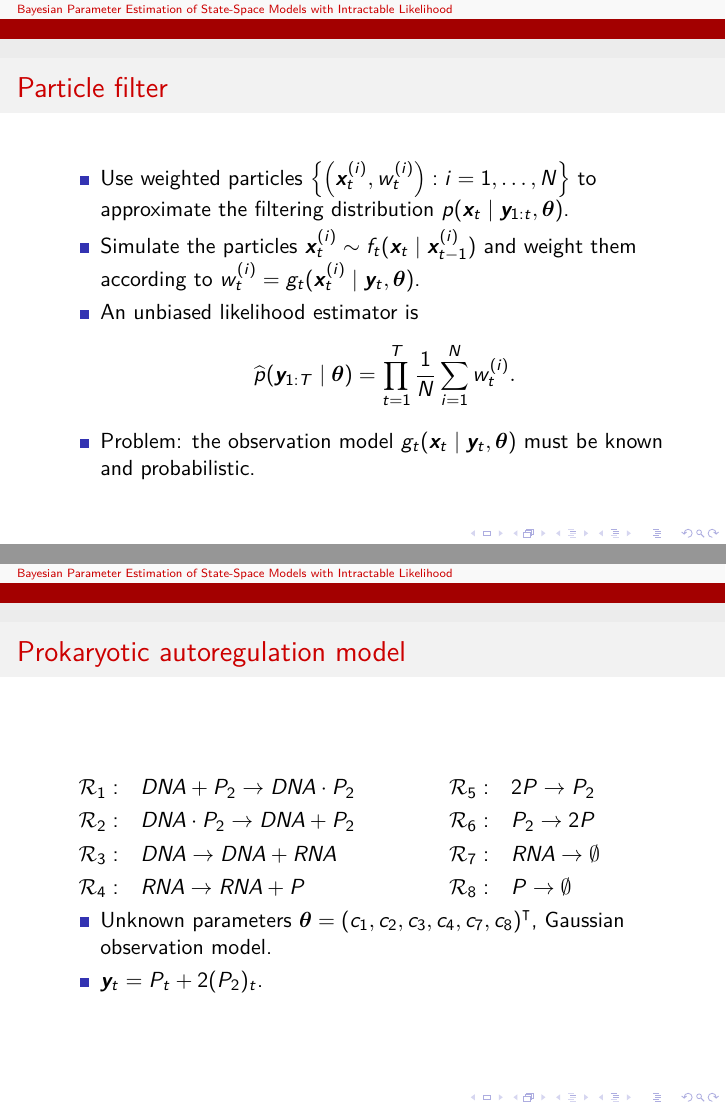
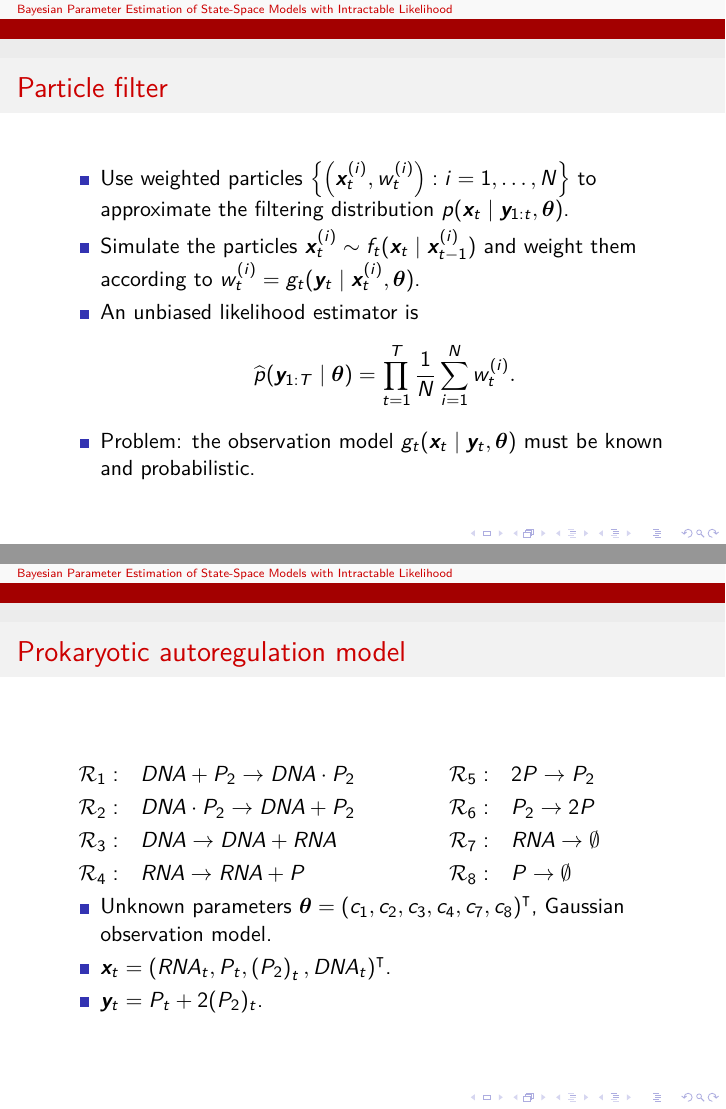
Before and after one commit to tomaskala/master-thesis, LaTeX slides (slides/slides.tex): pages 3 and 7 of 13, joined at a grey line. Compiled offline with pdfLaTeX.

Commit message:
Fixed typos

```diff
--- a/slides/slides.tex
+++ b/slides/slides.tex
@@ -132,7 +132,7 @@
     \frametitle{Particle filter}
     \begin{itemize}
         \item Use weighted particles $\left\{\left(\bx_t^{(i)}, w_t^{(i)}\right) : i = 1, \ldots, N\right\}$ to approximate the filtering distribution $p(\bx_t \mid \by_{1:t}, \btheta)$.
-        \item Simulate the particles $\bx_t^{(i)} \sim \trans_t(\bx_t \mid \bx_{t-1}^{(i)})$ and weight them according to $w_t^{(i)} = \obs_t(\bx_t^{(i)} \mid \by_t, \btheta)$.
+        \item Simulate the particles $\bx_t^{(i)} \sim \trans_t(\bx_t \mid \bx_{t-1}^{(i)})$ and weight them according to $w_t^{(i)} = \obs_t(\by_t \mid \bx_t^{(i)}, \btheta)$.
         \item An unbiased likelihood estimator is
         \begin{equation*}
         \widehat{p}(\by_{1:T} \mid \btheta) = \prod_{t=1}^T \frac{1}{N} \sum_{i=1}^N w_t^{(i)}.
@@ -250,6 +250,7 @@
 
     \begin{itemize}
         \item Unknown parameters $\btheta = \left(c_1, c_2, c_3, c_4, c_7, c_8\right)^\intercal$, Gaussian observation model.
+        \item $\bx_t = \left(\mathit{RNA}_t, P_t, \left(P_2\right)_t, \mathit{DNA}_t\right)^\intercal$.
         \item $\by_t = P_t + 2(P_2)_t$.
     \end{itemize}
     \end{frame}
```
Also changed, not shown: slides/slides.pdf.
